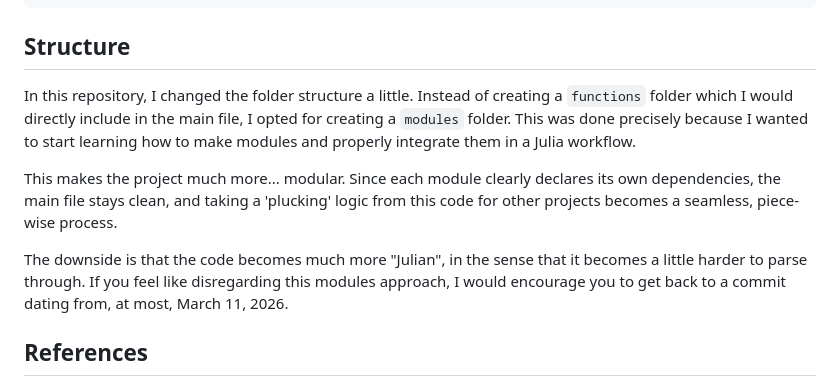
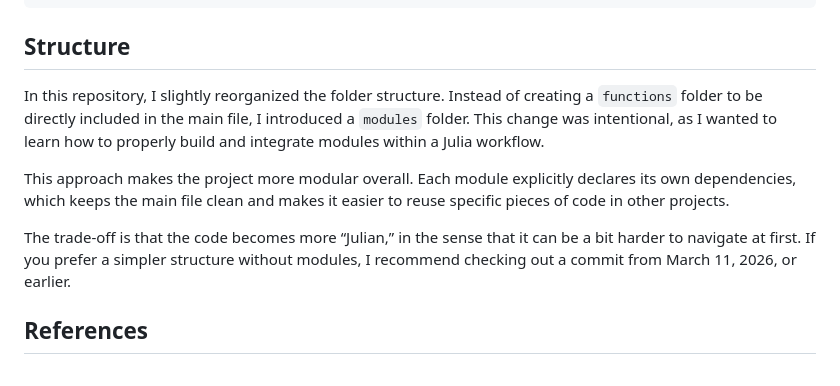
Before and after one commit to phchavesmaia/QSE-models, a Markdown page: models/ahfeldt_etal-2015/readme.md, the part around the change. Rendered like a GitHub page.

Commit message:
Rewritten readme (project structure)

````diff
--- a/models/ahfeldt_etal-2015/readme.md
+++ b/models/ahfeldt_etal-2015/readme.md
@@ -37,11 +37,11 @@ Importantly, the macro tries to broadcast and fuse all operations it contemplate
 ```
 
 ## Structure
-In this repository, I changed the folder structure a little. Instead of creating a `functions` folder which I would directly include in the main file, I opted for creating a `modules` folder. This was done precisely because I wanted to start learning how to make modules and properly integrate them in a Julia workflow.
+In this repository, I slightly reorganized the folder structure. Instead of creating a `functions` folder to be directly included in the main file, I introduced a `modules` folder. This change was intentional, as I wanted to learn how to properly build and integrate modules within a Julia workflow.
 
-This makes the project much more... modular. Since each module clearly declares its own dependencies, the main file stays clean, and taking a 'plucking' logic from this code for other projects becomes a seamless, piece-wise process.
+This approach makes the project more modular overall. Each module explicitly declares its own dependencies, which keeps the main file clean and makes it easier to reuse specific pieces of code in other projects.
 
-The downside is that the code becomes much more "Julian", in the sense that it becomes a little harder to parse through. If you feel like disregarding this modules approach, I would encourage you to get back to a commit dating from, at most, March 11, 2026.
+The trade-off is that the code becomes more “Julian,” in the sense that it can be a bit harder to navigate at first. If you prefer a simpler structure without modules, I recommend checking out a commit from March 11, 2026, or earlier.
 
 ## References
 
````
